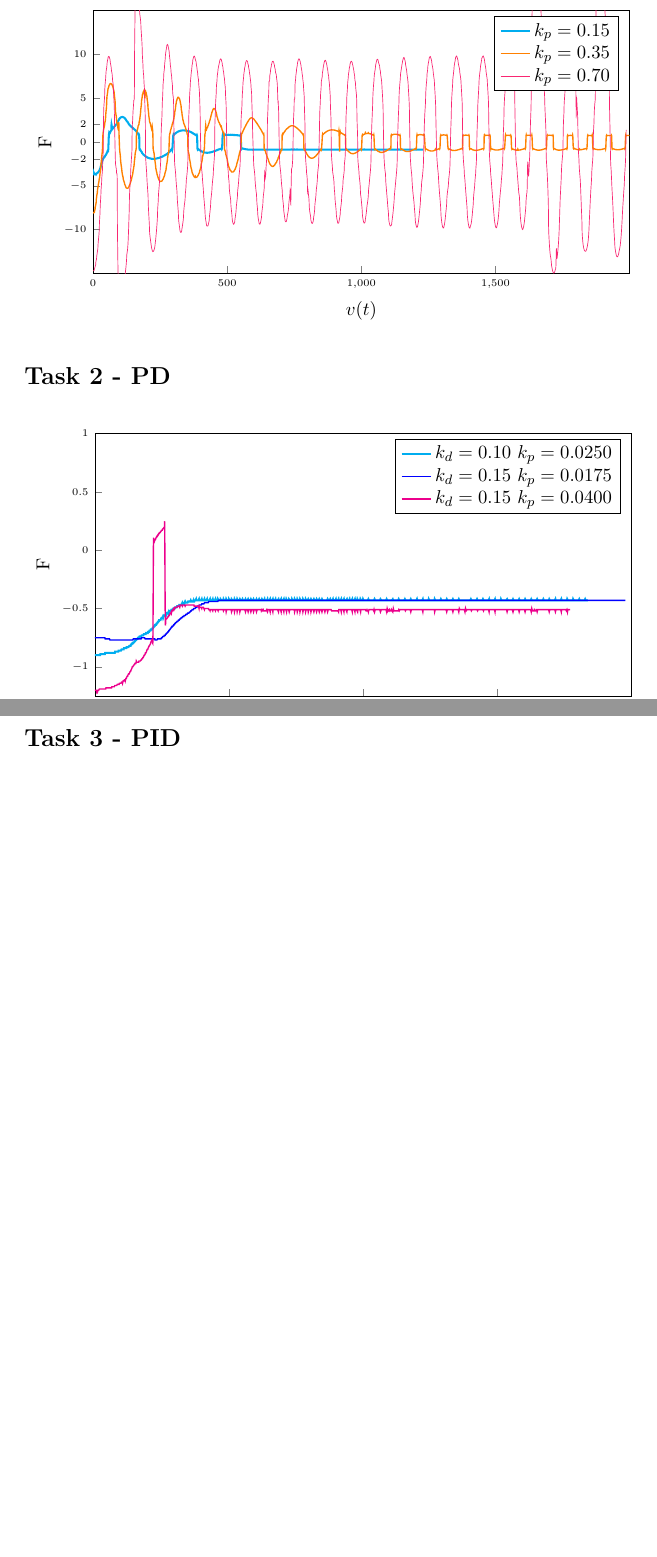
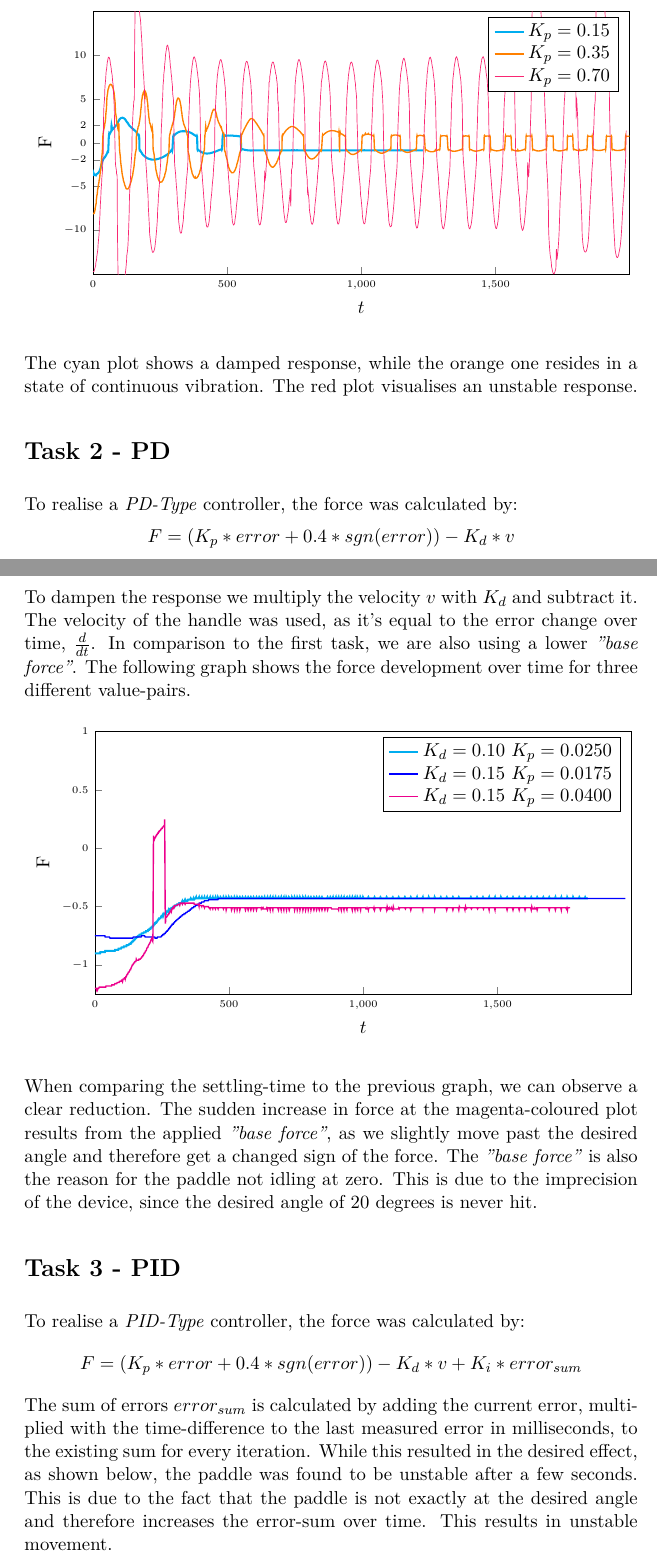
Before and after one commit to doetlingerlukas/computerhaptics, a LaTeX document (report3.tex): two parts of pages 1 and 2 of 2 before the commit and two parts of pages 1 and 2 of 3 after it, joined at a grey line, cut so that both start at the same text, the shorter picture padded with empty space. Compiled offline with pdfLaTeX.

Commit message:
Finish report3.

```diff
--- a/report3.tex
+++ b/report3.tex
@@ -8,13 +8,19 @@
 
   \section*{Task 1 - P}
 
+  To realise a \textit{P-Type} controller, the force was calculated by:
+  \begin{equation*}
+    F = K_p * error + 0.7 * sgn(error)
+  \end{equation*}
+  The error is measured in degrees and calculated by subtracting the reference-input of 20 degrees from the current angle. To counter the friction of the \textit{Hapkit}, an additional \textit{"base force"} of $0.7$ is added. The \texttt{sgn()} function is used to determine the correct direction for that force. The following graph shows the force development over time for three different values. The time $t$ is measured in milliseconds.
+
   \begin{figure}[H]
     \centering
     \begin{tikzpicture}
       \begin{axis}[
         height=7cm,
         width=\textwidth,
-        xlabel={$v(t)$},
+        xlabel={$t$},
         ylabel={F},
         xmin=0, xmax=2000,
         ymin=-15, ymax=15,
@@ -30,13 +36,21 @@
 
         \addplot [ smooth, color=red ] table {res/measurements-3-1-3.txt};
 
-        \legend{$k_p = 0.15$,$k_p = 0.35$,$k_p = 0.70$}
+        \legend{$K_p = 0.15$,$K_p = 0.35$,$K_p = 0.70$}
 
       \end{axis}
     \end{tikzpicture}
   \end{figure}
 
+  The cyan plot shows a damped response, while the orange one resides in a state of continuous vibration. The red plot visualises an unstable response.
+
   \section*{Task 2 - PD}
+
+  To realise a \textit{PD-Type} controller, the force was calculated by:
+  \begin{equation*}
+    F = (K_p * error + 0.4 * sgn(error)) - K_d * v
+  \end{equation*}
+  To dampen the response we multiply the velocity $v$ with $K_d$ and subtract it. The velocity of the handle was used, as it's equal to the error change over time, $\frac{d}{dt}$. In comparison to the first task, we are also using a lower \textit{"base force"}. The following graph shows the force development over time for three different value-pairs.
 
   \begin{figure}[H]
     \centering
@@ -44,7 +58,7 @@
       \begin{axis}[
         height=7cm,
         width=\textwidth,
-        xlabel={$v(t)$},
+        xlabel={$t$},
         ylabel={F},
         xmin=0, xmax=2000,
         ymin=-1.25, ymax=1,
@@ -60,13 +74,21 @@
 
         \addplot [ smooth, thick, color=magenta ] table {res/measurements-3-2-3.txt};
 
-        \legend{$k_d = 0.10$ $k_p = 0.0250$,$k_d = 0.15$ $k_p = 0.0175$,$k_d = 0.15$ $k_p = 0.0400$}
+        \legend{$K_d = 0.10$ $K_p = 0.0250$,$K_d = 0.15$ $K_p = 0.0175$,$K_d = 0.15$ $K_p = 0.0400$}
 
       \end{axis}
     \end{tikzpicture}
   \end{figure}
 
+  When comparing the settling-time to the previous graph, we can observe a clear reduction. The sudden increase in force at the magenta-coloured plot results from the applied \textit{"base force"}, as we slightly move past the desired angle and therefore get a changed sign of the force. The \textit{"base force"} is also the reason for the paddle not idling at zero. This is due to the imprecision of the device, since the desired angle of 20 degrees is never hit.
+
   \section*{Task 3 - PID}
+
+  To realise a \textit{PID-Type} controller, the force was calculated by:
+  \begin{equation*}
+    F = (K_p * error + 0.4 * sgn(error)) - K_d * v + K_i * error_{sum}
+  \end{equation*}
+  The sum of errors $error_{sum}$ is calculated by adding the current error, multiplied with the time-difference to the last measured error in milliseconds, to the existing sum for every iteration. While this resulted in the desired effect, as shown below, the paddle was found to be unstable after a few seconds. This is due to the fact that the paddle is not exactly at the desired angle and therefore increases the error-sum over time. This results in unstable movement.
 
   \begin{figure}[H]
     \centering
```
Also changed, not shown: report3.tex (4 more changed lines), 1 other file.
